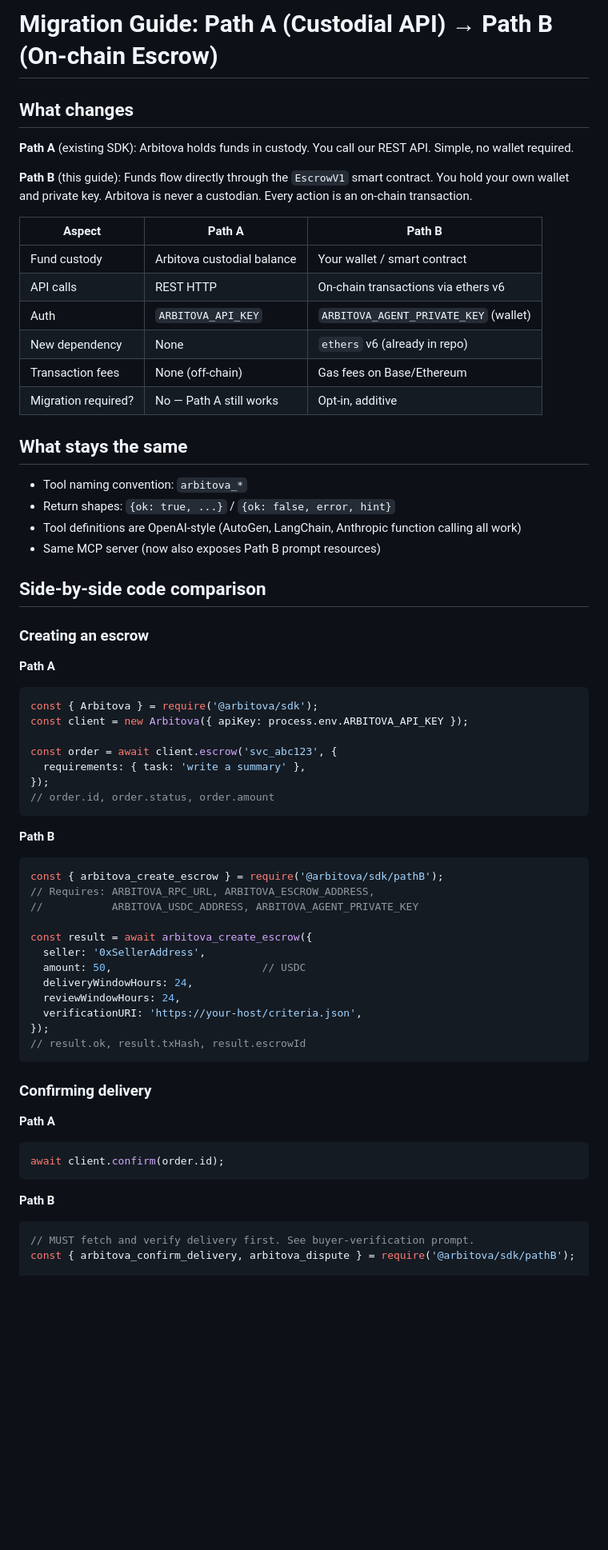
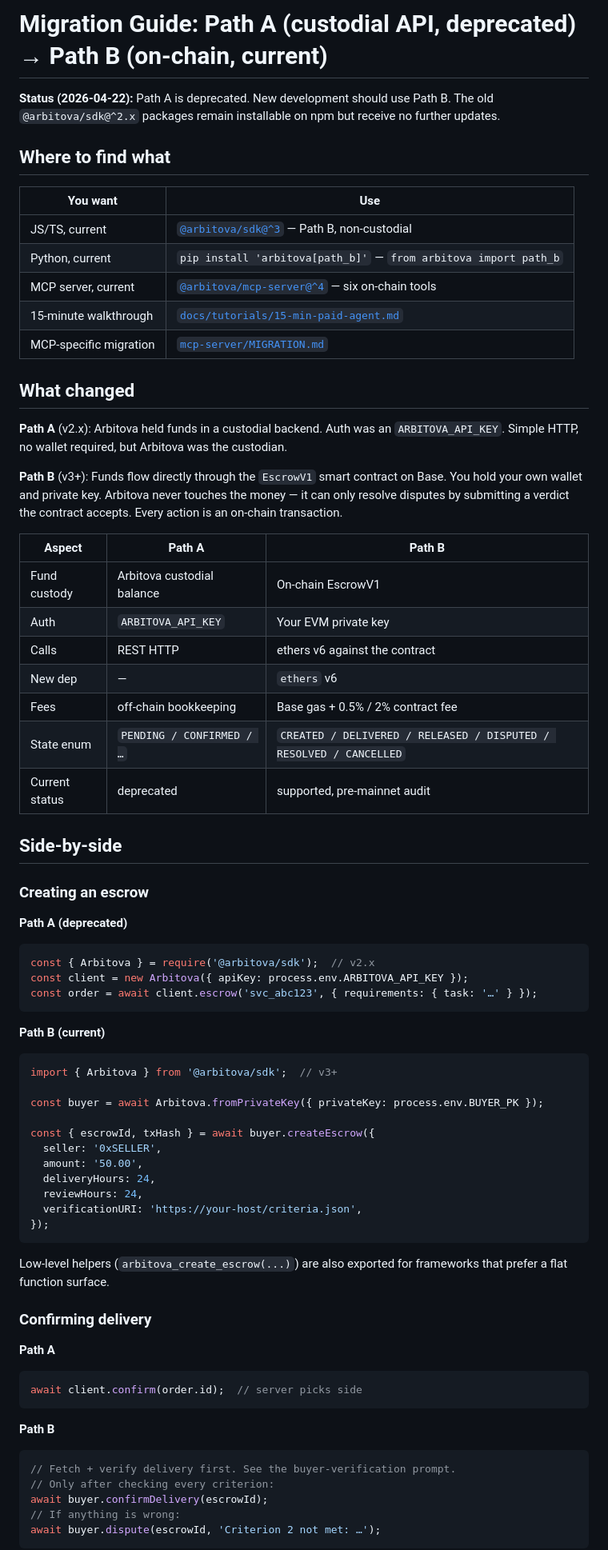
Before and after one commit to jiayuanliang0716-max/Arbitova, a Markdown page: sdk/MIGRATION_PATH_A_TO_B.md, the part around one of its changes. Shown at 80% size. Drawn GitHub-style; blank space fills up the shorter version.

````diff
--- a/sdk/MIGRATION_PATH_A_TO_B.md
+++ b/sdk/MIGRATION_PATH_A_TO_B.md
@@ -1,67 +1,74 @@
-# Migration Guide: Path A (Custodial API) → Path B (On-chain Escrow)
+# Migration Guide: Path A (custodial API, deprecated) → Path B (on-chain, current)
 
-## What changes
+**Status (2026-04-22):** Path A is deprecated. New development should use Path B. The old `@arbitova/sdk@^2.x` packages remain installable on npm but receive no further updates.
 
-**Path A** (existing SDK): Arbitova holds funds in custody. You call our REST API. Simple, no wallet required.
+## Where to find what
 
-**Path B** (this guide): Funds flow directly through the `EscrowV1` smart contract. You hold your own wallet and private key. Arbitova is never a custodian. Every action is an on-chain transaction.
+| You want | Use |
+|---|---|
+| JS/TS, current | [`@arbitova/sdk@^3`](../packages/sdk-js/) — Path B, non-custodial |
+| Python, current | `pip install 'arbitova[path_b]'` — `from arbitova import path_b` |
+| MCP server, current | [`@arbitova/mcp-server@^4`](../mcp-server/) — six on-chain tools |
+| 15-minute walkthrough | [`docs/tutorials/15-min-paid-agent.md`](../docs/tutorials/15-min-paid-agent.md) |
+| MCP-specific migration | [`mcp-server/MIGRATION.md`](../mcp-server/MIGRATION.md) |
+
+## What changed
+
+**Path A** (v2.x): Arbitova held funds in a custodial backend. Auth was an `ARBITOVA_API_KEY`. Simple HTTP, no wallet required, but Arbitova was the custodian.
+
+**Path B** (v3+): Funds flow directly through the `EscrowV1` smart contract on Base. You hold your own wallet and private key. Arbitova never touches the money — it can only resolve disputes by submitting a verdict the contract accepts. Every action is an on-chain transaction.
 
 | Aspect | Path A | Path B |
 |--------|--------|--------|
-| Fund custody | Arbitova custodial balance | Your wallet / smart contract |
-| API calls | REST HTTP | On-chain transactions via ethers v6 |
-| Auth | `ARBITOVA_API_KEY` | `ARBITOVA_AGENT_PRIVATE_KEY` (wallet) |
-| New dependency | None | `ethers` v6 (already in repo) |
-| Transaction fees | None (off-chain) | Gas fees on Base/Ethereum |
-| Migration required? | No — Path A still works | Opt-in, additive |
+| Fund custody | Arbitova custodial balance | On-chain EscrowV1 |
+| Auth | `ARBITOVA_API_KEY` | Your EVM private key |
+| Calls | REST HTTP | ethers v6 against the contract |
+| New dep | — | `ethers` v6 |
+| Fees | off-chain bookkeeping | Base gas + 0.5% / 2% contract fee |
+| State enum | `PENDING / CONFIRMED / …` | `CREATED / DELIVERED / RELEASED / DISPUTED / RESOLVED / CANCELLED` |
+| Current status | deprecated | supported, pre-mainnet audit |
 
-## What stays the same
-
-- Tool naming convention: `arbitova_*`
-- Return shapes: `{ok: true, ...}` / `{ok: false, error, hint}`
-- Tool definitions are OpenAI-style (AutoGen, LangChain, Anthropic function calling all work)
-- Same MCP server (now also exposes Path B prompt resources)
-
-## Side-by-side code comparison
+## Side-by-side
 
 ### Creating an escrow
 
-**Path A**
+**Path A (deprecated)**
 ```js
-const { Arbitova } = require('@arbitova/sdk');
+const { Arbitova } = require('@arbitova/sdk');  // v2.x
 const client = new Arbitova({ apiKey: process.env.ARBITOVA_API_KEY });
-
-const order = await client.escrow('svc_abc123', {
-  requirements: { task: 'write a summary' },
-});
-// order.id, order.status, order.amount
+const order = await client.escrow('svc_abc123', { requirements: { task: '…' } });
 ```
 
-**Path B**
+**Path B (current)**
 ```js
-const { arbitova_create_escrow } = require('@arbitova/sdk/pathB');
-// Requires: ARBITOVA_RPC_URL, ARBITOVA_ESCROW_ADDRESS,
-//           ARBITOVA_USDC_ADDRESS, ARBITOVA_AGENT_PRIVATE_KEY
+import { Arbitova } from '@arbitova/sdk';  // v3+
 
-const result = await arbitova_create_escrow({
-  seller: '0xSellerAddress',
-  amount: 50,                        // USDC
-  deliveryWindowHours: 24,
-  reviewWindowHours: 24,
+const buyer = await Arbitova.fromPrivateKey({ privateKey: process.env.BUYER_PK });
+
+const { escrowId, txHash } = await buyer.createEscrow({
+  seller: '0xSELLER',
+  amount: '50.00',
+  deliveryHours: 24,
+  reviewHours: 24,
   verificationURI: 'https://your-host/criteria.json',
 });
-// result.ok, result.txHash, result.escrowId
 ```
+
+Low-level helpers (`arbitova_create_escrow(...)`) are also exported for frameworks that prefer a flat function surface.
 
 ### Confirming delivery
 
 **Path A**
 ```js
-await client.confirm(order.id);
+await client.confirm(order.id);  // server picks side
 ```
 
 **Path B**
 ```js
-// MUST fetch and verify delivery first. See buyer-verification prompt.
-const { arbitova_confirm_delivery, arbitova_dispute } = require('@arbitova/sdk/pathB');
+// Fetch + verify delivery first. See the buyer-verification prompt.
+// Only after checking every criterion:
+await buyer.confirmDelivery(escrowId);
+// If anything is wrong:
+await buyer.dispute(escrowId, 'Criterion 2 not met: …');
+```
 
````
Also changed, not shown: other parts of sdk/MIGRATION_PATH_A_TO_B.md (+30 -29 lines), spec/A2A-ESCROW-RFC-v0.1.md (+3 -2 lines).
